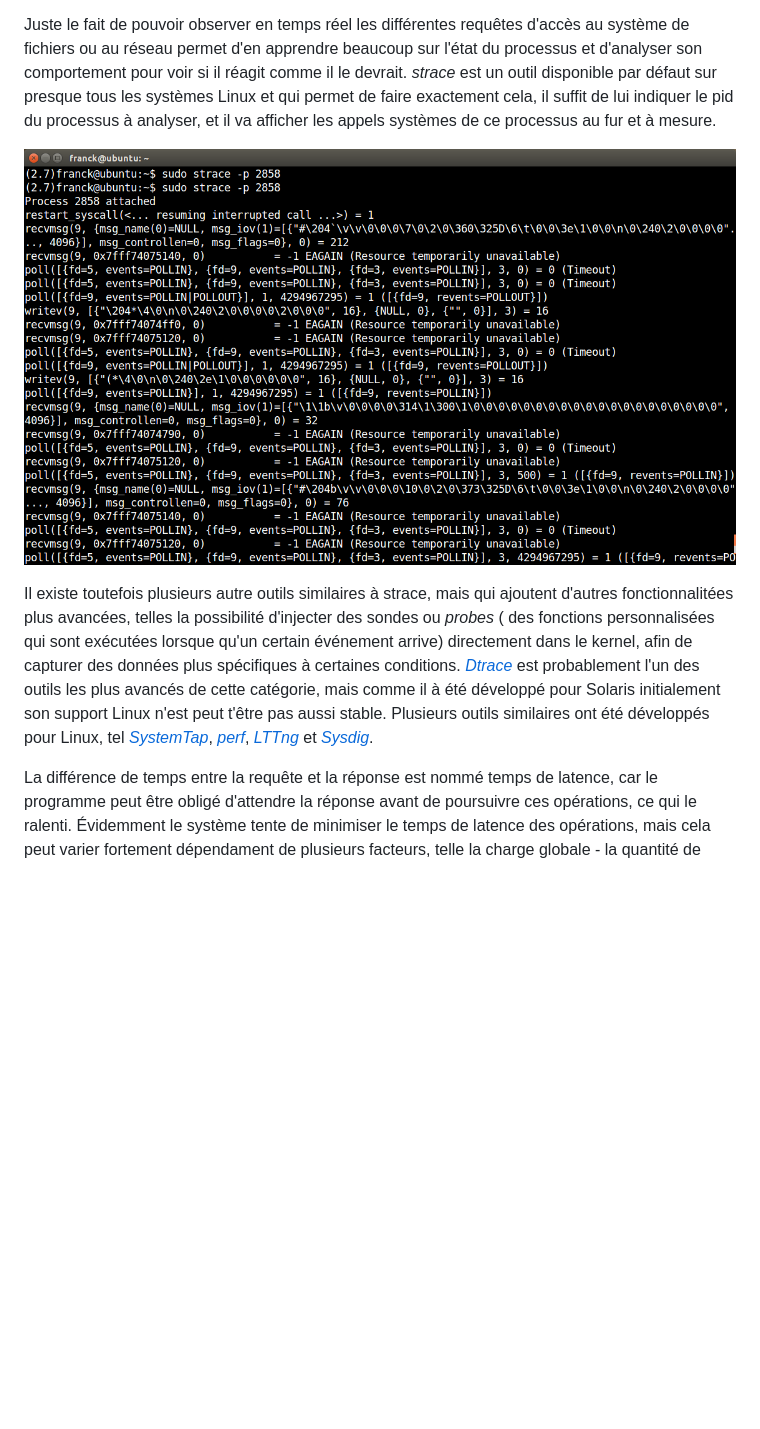
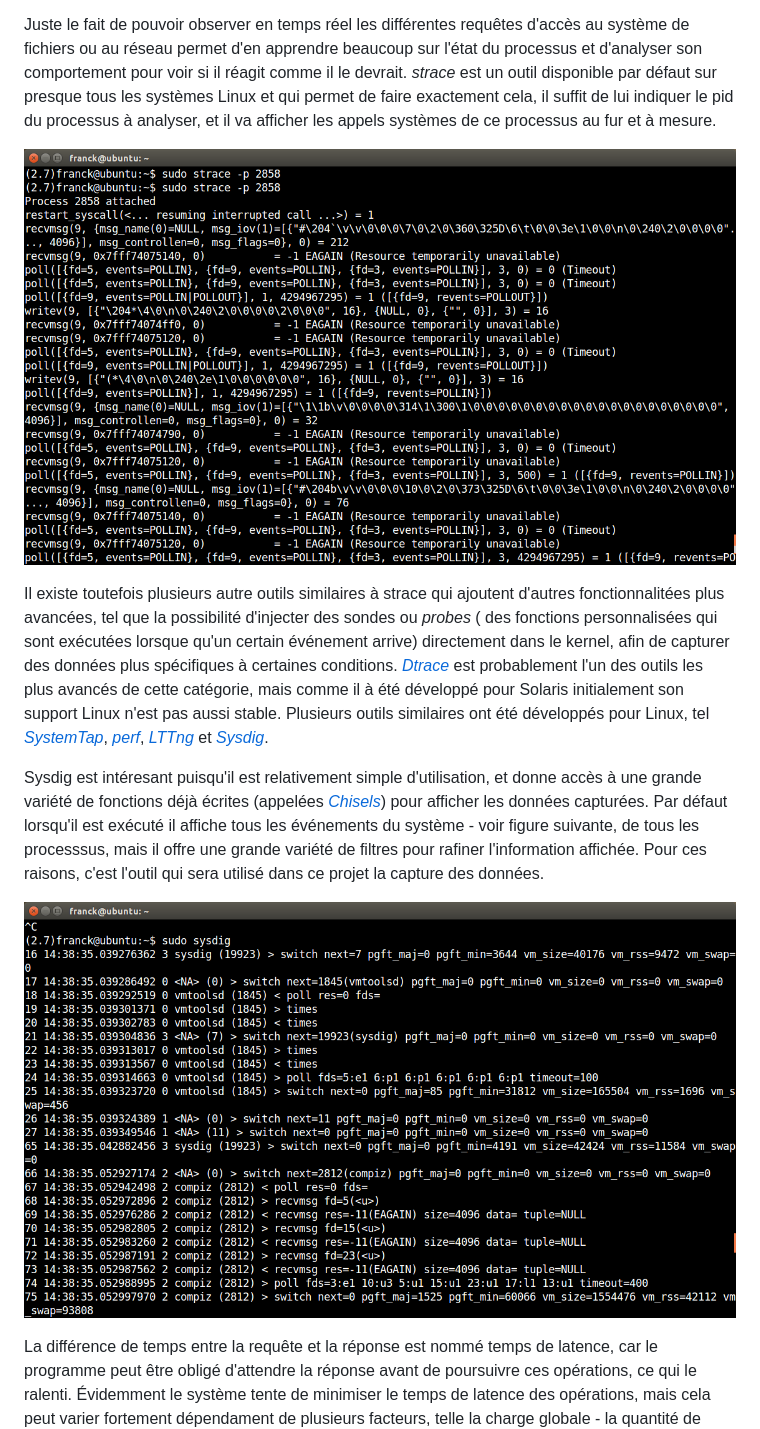
Before and after one commit to francisbonneau/lscv-doc, a Markdown page: Rapport.md, the part around the change printed below. GitHub-like rendering; blank space fills up the shorter version.

```diff
--- a/Rapport.md
+++ b/Rapport.md
@@ -227,5 +230,9 @@ Juste le fait de pouvoir observer en temps réel les différentes requêtes d'ac
 
-Il existe toutefois plusieurs autre outils similaires à strace, mais qui ajoutent d'autres fonctionnalitées plus avancées, telles la possibilité d'injecter des sondes ou *probes* ( des fonctions personnalisées qui sont exécutées lorsque qu'un certain événement arrive) directement dans le kernel, afin de capturer des données plus spécifiques à certaines conditions. *[Dtrace](http://dtrace.org/blogs/about/)* est probablement l'un des outils les plus avancés de cette catégorie, mais comme il à été développé pour Solaris initialement son support Linux n'est peut t'être pas aussi stable. Plusieurs outils similaires ont été développés pour Linux, tel *[SystemTap](https://sourceware.org/systemtap/)*, *[perf](https://perf.wiki.kernel.org/index.php/Main_Page)*, *[LTTng](https://lttng.org/)* et *[Sysdig](http://www.sysdig.org/)*.
+Il existe toutefois plusieurs autre outils similaires à strace qui ajoutent d'autres fonctionnalitées plus avancées, tel que la possibilité d'injecter des sondes ou *probes* ( des fonctions personnalisées qui sont exécutées lorsque qu'un certain événement arrive) directement dans le kernel, afin de capturer des données plus spécifiques à certaines conditions. *[Dtrace](http://dtrace.org/blogs/about/)* est probablement l'un des outils les plus avancés de cette catégorie, mais comme il à été développé pour Solaris initialement son support Linux n'est pas aussi stable. Plusieurs outils similaires ont été développés pour Linux, tel *[SystemTap](https://sourceware.org/systemtap/)*, *[perf](https://perf.wiki.kernel.org/index.php/Main_Page)*, *[LTTng](https://lttng.org/)* et *[Sysdig](http://www.sysdig.org/)*.
+
+Sysdig est intéresant puisqu'il est relativement simple d'utilisation, et donne accès à une grande variété de fonctions déjà écrites (appelées *[Chisels](https://github.com/draios/sysdig/wiki/Chisels-User-Guide)*) pour afficher les données capturées. Par défaut lorsqu'il est exécuté il affiche tous les événements du système - voir figure suivante, de tous les processsus, mais il offre une grande variété de filtres pour rafiner l'information affichée. Pour ces raisons, c'est l'outil qui sera utilisé dans ce projet la capture des données.
+
+![Fig 15. Capture d'événements avec sysdig](figures/sysdig.png)
 
 
 La différence de temps entre la requête et la réponse est nommé temps de latence, car le programme peut être obligé d'attendre la réponse avant de poursuivre ces opérations, ce qui le ralenti. Évidemment le système tente de minimiser le temps de latence des opérations, mais cela peut varier fortement dépendament de plusieurs facteurs, telle la charge globale - la quantité de requêtes que le système reçoit à chaque seconde, la priorité variable des différentes requêtes, etc. La latence varie également selon le matériel employé, un disque dur va certainement prendre plus de temps à récupérer les données d'un disque SSD. Malgré cela, la latence pour une requête typique est tout de même très petite, vu qu'elle est souvent mesurée en nanosecondes.
```
Also changed, not shown: other parts of Rapport.md (+23 -22 lines), figures/flame_graphs.png (added), figures/linux_observability_tools.png (added), figures/pstree.png (added), 1 other file.
